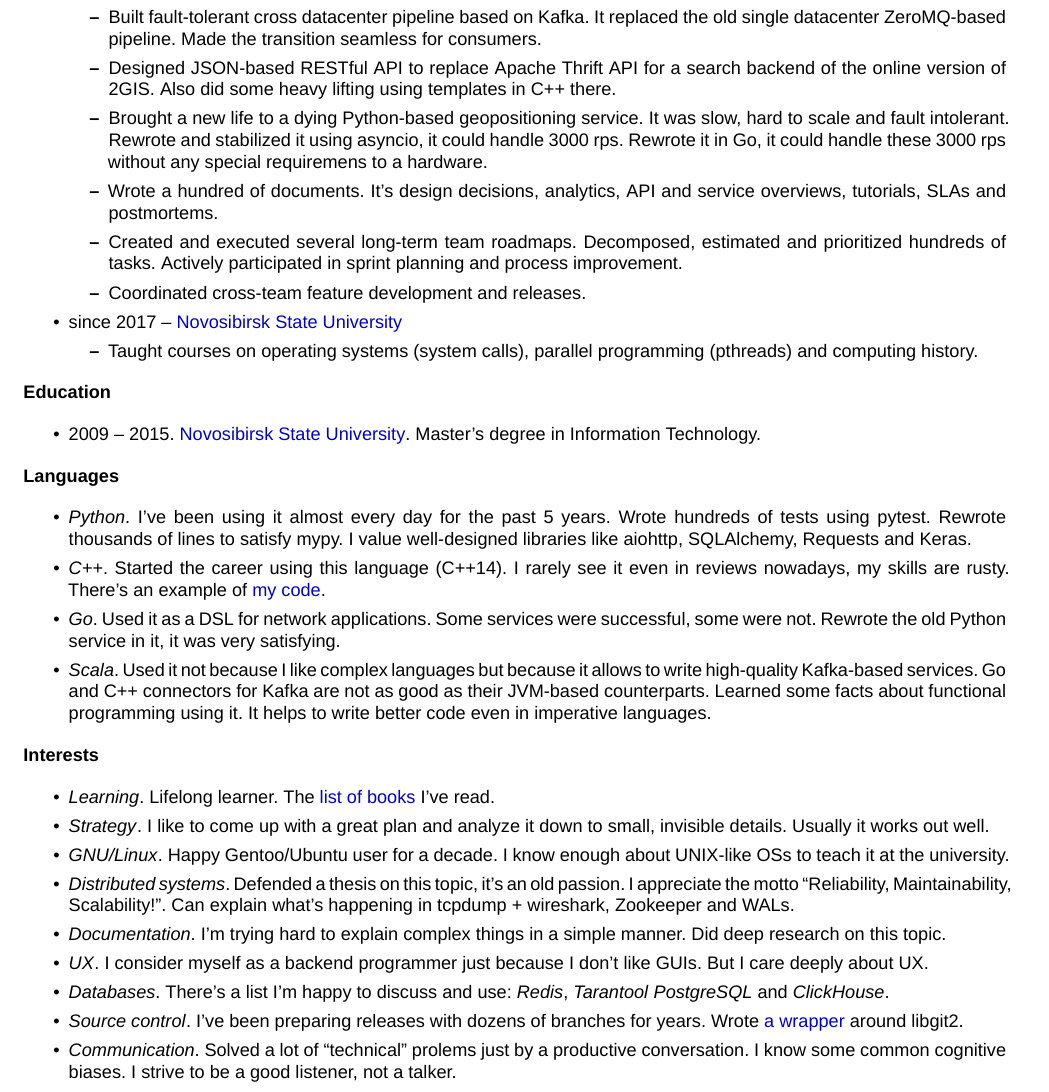
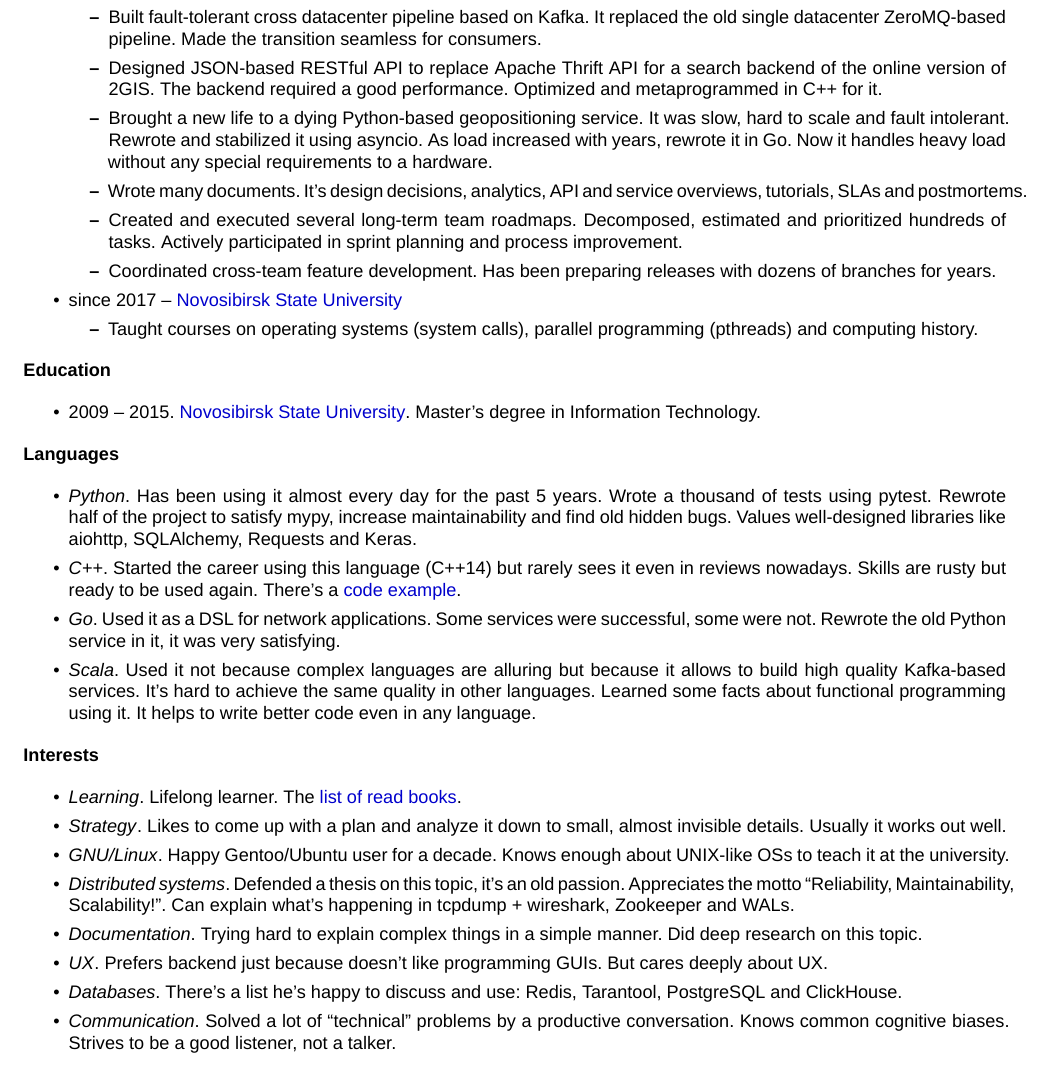
Before and after one commit to neexee/resume, a LaTeX CV (resume.tex): part of the page, cut so that both start at the same text. Compiled offline with XeLaTeX.

Commit message:
Proofread and fix

```diff
--- a/resume.tex
+++ b/resume.tex
@@ -57,14 +57,13 @@
   \item Built fault-tolerant cross datacenter pipeline based on Kafka.
     It replaced the old single datacenter ZeroMQ-based pipeline. Made the transition seamless for consumers.
   \item Designed JSON-based RESTful API to replace Apache Thrift API for a search backend of the online version of 2GIS.
-    Also did some heavy lifting using templates in C++ there.
+    The backend required a good performance. Оptimized and metaprogrammed in C++ for it.
   \item Brought a new life to a dying Python-based geopositioning service. It was slow, hard to scale and fault intolerant.
-    Rewrote and stabilized it using asyncio, it could handle 3000 rps.
-    Rewrote it in Go, it could handle these 3000 rps without any special requiremens to a hardware.
-  \item Wrote a hundred of documents. It's design decisions, analytics, API and service overviews, tutorials, SLAs and postmortems.
+    Rewrote and stabilized it using asyncio. As load increased with years, rewrote it in Go. Now it handles heavy load without any special requirements to a hardware.
+  \item Wrote many documents. It's design decisions, analytics, API and service overviews, tutorials, SLAs and postmortems.
   \item Created and executed several long-term team roadmaps. Decomposed, estimated and prioritized hundreds of tasks.
   Actively participated in sprint planning and process improvement.
-  \item Coordinated cross-team feature development and releases.
+  \item Coordinated cross-team feature development. Has been preparing releases with dozens of branches for years.
   \end{itemize}
 
   \item since 2017 -- \href{http://fit.nsu.ru/}{Novosibirsk State University}
@@ -80,32 +79,30 @@
 
 {\bf Languages}
 \begin{itemize}
-\item \textit{Python}. I've been using it almost every day for the past 5 years.
-  Wrote hundreds of tests using pytest. Rewrote thousands of lines to satisfy mypy.
-  I value well-designed libraries like aiohttp, SQLAlchemy, Requests and Keras.
-\item \textit{C++}. Started the career using this language (С++14). I rarely see it even in reviews nowadays, my skills are rusty.
-  There's an example of \href{https://github.com/neexee/review}{my code}.
+\item \textit{Python}. Has been using it almost every day for the past 5 years.
+  Wrote a thousand of tests using pytest. Rewrote half of the project to satisfy mypy, increase maintainability and find old hidden bugs.
+  Values well-designed libraries like aiohttp, SQLAlchemy, Requests and Keras.
+\item \textit{C++}. Started the career using this language (С++14) but rarely sees it even in reviews nowadays. Skills are rusty but ready to be used again.
+  There's a \href{https://github.com/neexee/review}{code example}.
 \item \textit{Go}. Used it as a DSL for network applications. Some services were successful, some were not.
    Rewrote the old Python service in it, it was very satisfying.
-\item \textit{Scala}. Used it not because I like complex languages but because it allows to write high-quality Kafka-based services.
-  Go and C++ connectors for Kafka are not as good as their JVM-based counterparts.
-  Learned some facts about functional programming using it. It helps to write better code even in imperative languages.
+\item \textit{Scala}. Used it not because complex languages are alluring but because it allows to build high quality Kafka-based services.
+  It's hard to achieve the same quality in other languages.
+  Learned some facts about functional programming using it. It helps to write better code even in any language.
 \end{itemize}
 
 {\bf Interests}
 \begin{itemize}
-  \item \textit{Learning}. Lifelong learner. The \href{https://www.goodreads.com/review/list/43338630-sergey-machulskis?shelf=professional}{list of books} I've read.
-  \item \textit{Strategy}. I like to come up with a great plan and analyze it down to small, invisible details. Usually it works out well.
-  \item \textit{GNU/Linux}. Happy Gentoo/Ubuntu user for a decade. I know enough about UNIX-like OSs to teach it at the university.
-  \item \textit{Distributed systems}. Defended a thesis on this topic, it's an old passion. I appreciate the motto ``Reliability, Maintainability, Scalability!''.
+  \item \textit{Learning}. Lifelong learner. The \href{https://www.goodreads.com/review/list/43338630-sergey-machulskis?shelf=professional}{list of read books}.
+  \item \textit{Strategy}. Likes to come up with a plan and analyze it down to small, almost invisible details. Usually it works out well.
+  \item \textit{GNU/Linux}. Happy Gentoo/Ubuntu user for a decade. Knows enough about UNIX-like OSs to teach it at the university.
+  \item \textit{Distributed systems}. Defended a thesis on this topic, it's an old passion. Appreciates the motto ``Reliability, Maintainability, Scalability!''.
      Can explain what's happening in tcpdump + wireshark, Zookeeper and WALs.
-  \item \textit{Documentation}. I'm trying hard to explain complex things in a simple manner. Did deep research on this topic.
-  \item \textit{UX}. I consider myself as a backend programmer just because I don't like GUIs. But I care deeply about UX.
-  \item \textit{Databases}. There's a list I'm happy to discuss and use: \textit{Redis}, \textit{Tarantool} \textit{PostgreSQL} and \textit{ClickHouse}.
-  \item \textit{Source control}. I've been preparing releases with dozens of branches for years.
-     Wrote \href{https://github.com/neexee/review/tree/master/components/Git}{a wrapper} around libgit2.
-  \item \textit{Communication}. Solved a lot of ``technical'' prolems just by a productive conversation.
-    I know some common cognitive biases. I strive to be a good listener, not a talker.
+  \item \textit{Documentation}. Trying hard to explain complex things in a simple manner. Did deep research on this topic.
+  \item \textit{UX}. Prefers backend just because doesn't like programming GUIs. But cares deeply about UX.
+  \item \textit{Databases}. There's a list he's happy to discuss and use: Redis, Tarantool, PostgreSQL and ClickHouse.
+  \item \textit{Communication}. Solved a lot of ``technical'' problems by a productive conversation.
+    Knows common cognitive biases. Strives to be a good listener, not a talker.
 \end{itemize}
 
 \end{document}
```
